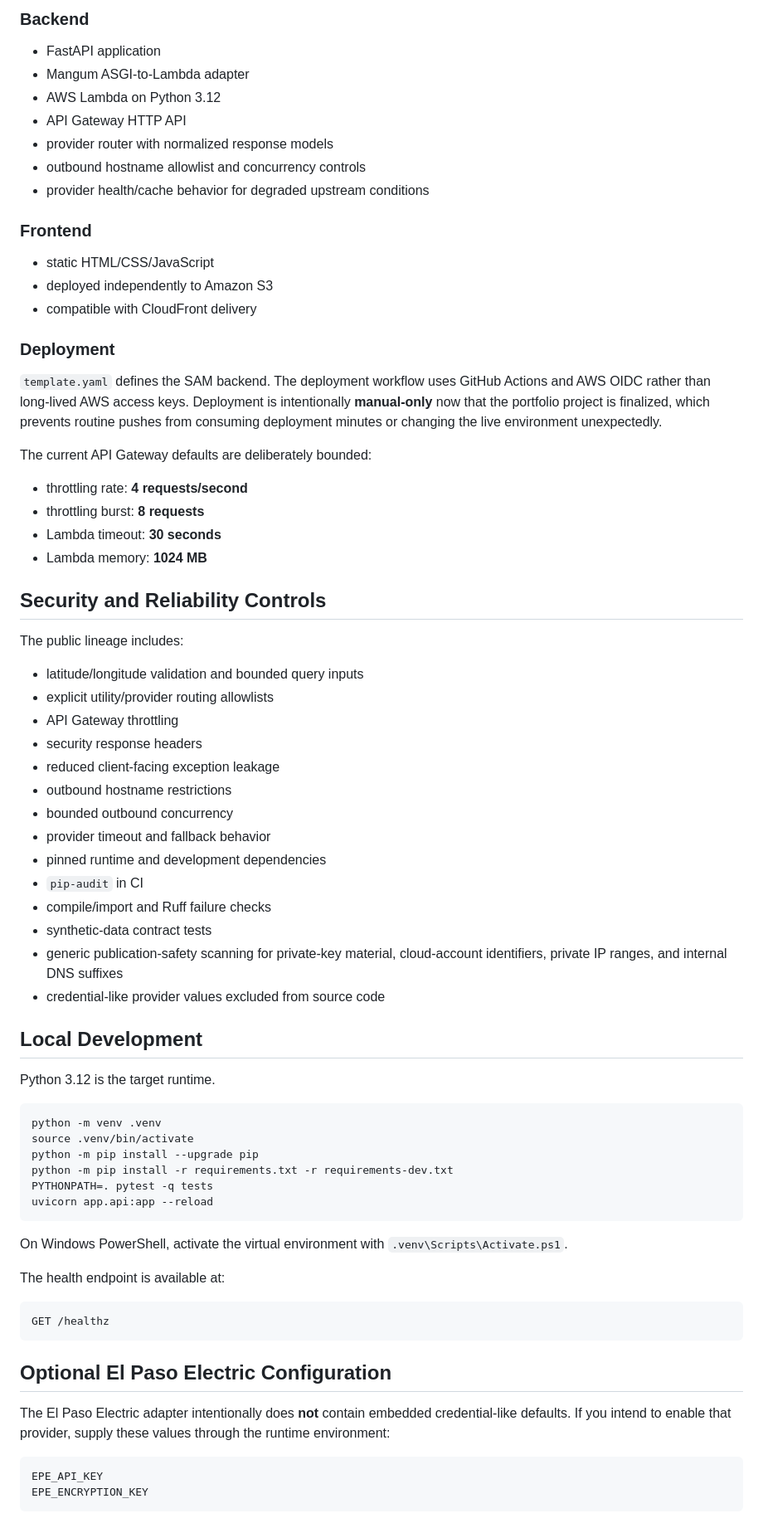
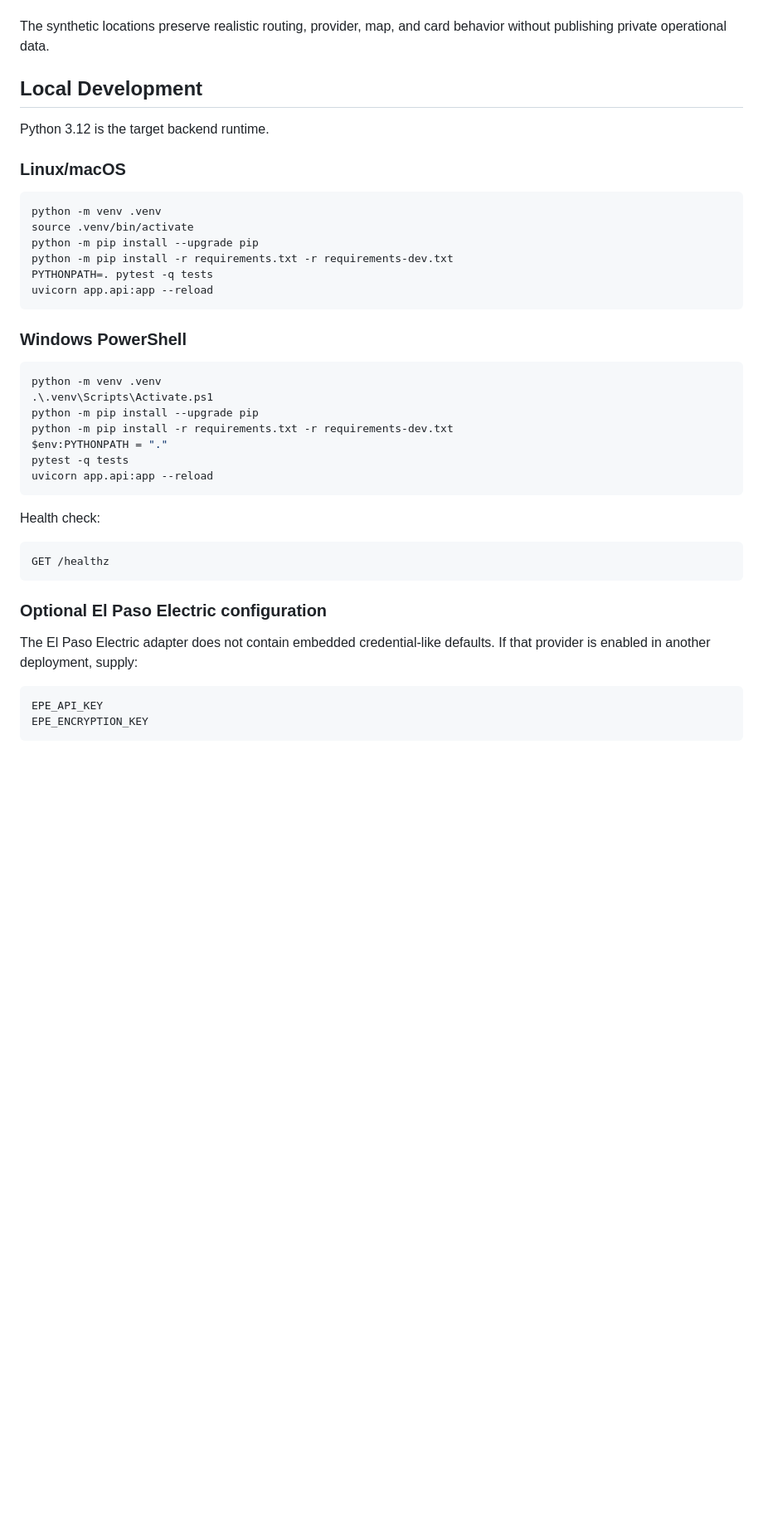
Before and after one commit to AndrewDeFever/Weather-and-Power-App, a Markdown page: README.md, the part around one of its changes. Shown at 83% size. GitHub-like rendering; blank space fills up the shorter version.

````diff
--- a/README.md
+++ b/README.md
@@ -68,52 +184,10 @@ flowchart LR
-### Backend
-
-- FastAPI application
-- Mangum ASGI-to-Lambda adapter
-- AWS Lambda on Python 3.12
-- API Gateway HTTP API
-- provider router with normalized response models
-- outbound hostname allowlist and concurrency controls
-- provider health/cache behavior for degraded upstream conditions
-
-### Frontend
-
-- static HTML/CSS/JavaScript
-- deployed independently to Amazon S3
-- compatible with CloudFront delivery
-
-### Deployment
-
-`template.yaml` defines the SAM backend. The deployment workflow uses GitHub Actions and AWS OIDC rather than long-lived AWS access keys. Deployment is intentionally **manual-only** now that the portfolio project is finalized, which prevents routine pushes from consuming deployment minutes or changing the live environment unexpectedly.
-
-The current API Gateway defaults are deliberately bounded:
-
-- throttling rate: **4 requests/second**
-- throttling burst: **8 requests**
-- Lambda timeout: **30 seconds**
-- Lambda memory: **1024 MB**
-
-## Security and Reliability Controls
-
-The public lineage includes:
-
-- latitude/longitude validation and bounded query inputs
-- explicit utility/provider routing allowlists
-- API Gateway throttling
-- security response headers
-- reduced client-facing exception leakage
-- outbound hostname restrictions
-- bounded outbound concurrency
-- provider timeout and fallback behavior
-- pinned runtime and development dependencies
-- `pip-audit` in CI
-- compile/import and Ruff failure checks
-- synthetic-data contract tests
-- generic publication-safety scanning for private-key material, cloud-account identifiers, private IP ranges, and internal DNS suffixes
-- credential-like provider values excluded from source code
+The synthetic locations preserve realistic routing, provider, map, and card behavior without publishing private operational data.
 
 ## Local Development
 
-Python 3.12 is the target runtime.
+Python 3.12 is the target backend runtime.
+
+### Linux/macOS
 
 ```bash
 python -m venv .venv
@@ -124,17 +198,27 @@ PYTHONPATH=. pytest -q tests
 uvicorn app.api:app --reload
 ```
 
-On Windows PowerShell, activate the virtual environment with `.venv\Scripts\Activate.ps1`.
+### Windows PowerShell
 
-The health endpoint is available at:
+```powershell
+python -m venv .venv
+.\.venv\Scripts\Activate.ps1
+python -m pip install --upgrade pip
+python -m pip install -r requirements.txt -r requirements-dev.txt
+$env:PYTHONPATH = "."
+pytest -q tests
+uvicorn app.api:app --reload
+```
+
+Health check:
 
 ```text
 GET /healthz
 ```
 
-## Optional El Paso Electric Configuration
+### Optional El Paso Electric configuration
 
-The El Paso Electric adapter intentionally does **not** contain embedded credential-like defaults. If you intend to enable that provider, supply these values through the runtime environment:
+The El Paso Electric adapter does not contain embedded credential-like defaults. If that provider is enabled in another deployment, supply:
 
 ```text
 EPE_API_KEY
````
Also changed, not shown: other parts of README.md (+207 -71 lines).
